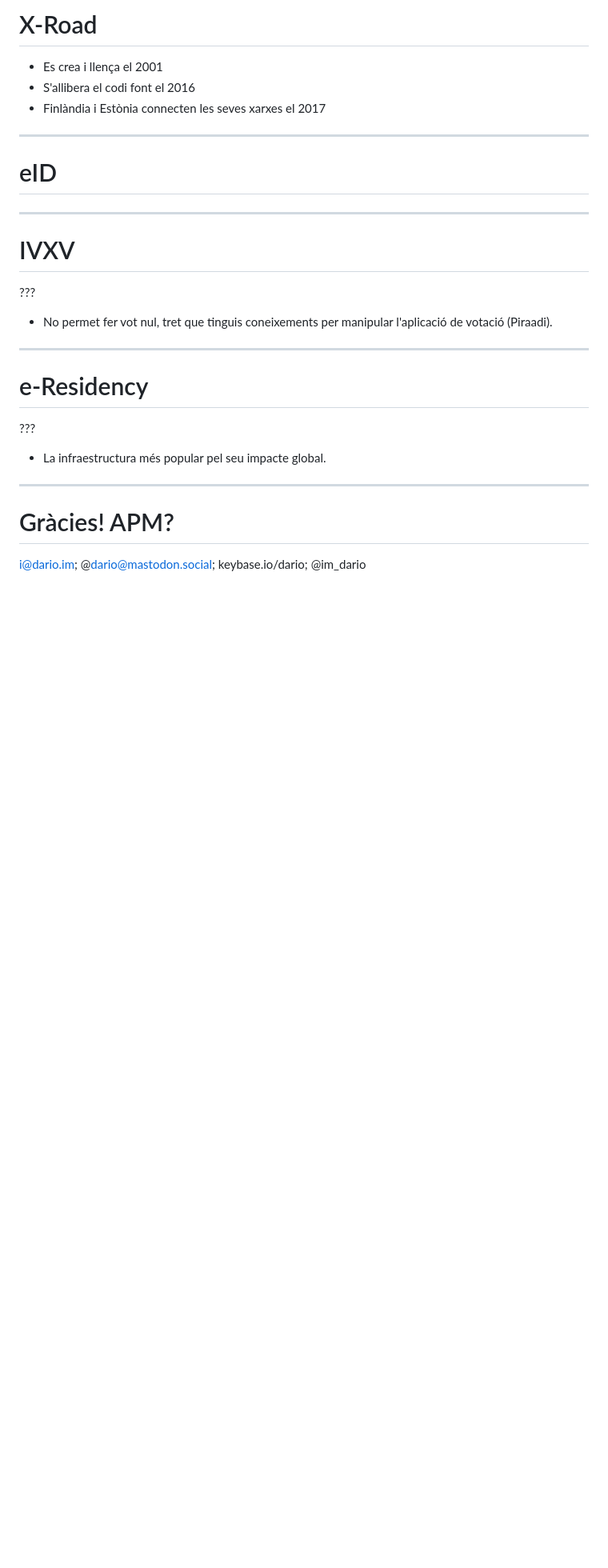
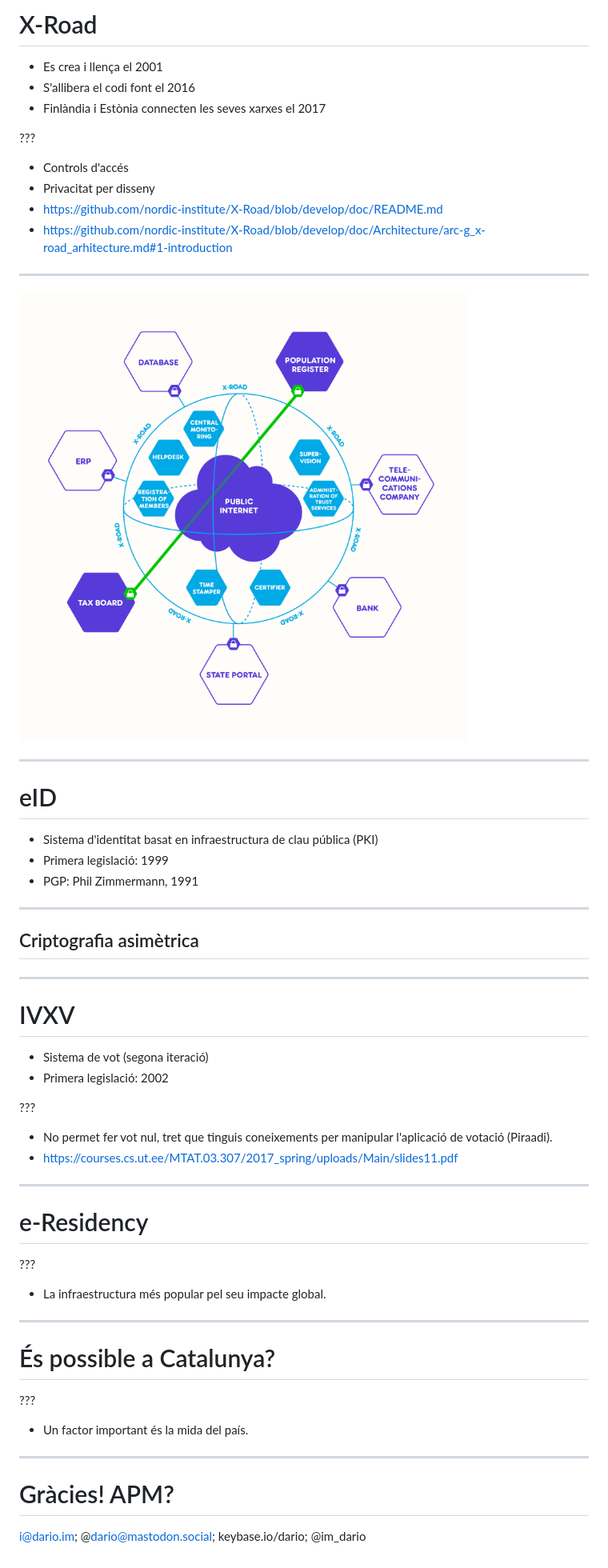
Before and after one commit to darccio/estonia2019, a Markdown page: presentation.md, the part around the change printed below. Shown: that part at 80% size. GitHub-like rendering; pictures changed too: x-road.png (added); blank space fills up the shorter version.

Commit message:
Avançant en la presentació

```diff
--- a/presentation.md
+++ b/presentation.md
@@ -147,17 +149,40 @@ Consultar
 - S'allibera el codi font el 2016
 - Finlàndia i Estònia connecten les seves xarxes el 2017
 
+???
+
+- Controls d'accés
+- Privacitat per disseny
+- https://github.com/nordic-institute/X-Road/blob/develop/doc/README.md
+- https://github.com/nordic-institute/X-Road/blob/develop/doc/Architecture/arc-g_x-road_arhitecture.md#1-introduction
+
+---
+
+![](x-road.png)
+
 ---
 
 # eID
+
+- Sistema d'identitat basat en infraestructura de clau pública (PKI)
+- Primera legislació: 1999
+- PGP: Phil Zimmermann, 1991
+
+---
+
+## Criptografia asimètrica
 
 ---
 
 # IVXV
 
+- Sistema de vot (segona iteració)
+- Primera legislació: 2002
+
 ???
 
 - No permet fer vot nul, tret que tinguis coneixements per manipular l'aplicació de votació (Piraadi).
+- https://courses.cs.ut.ee/MTAT.03.307/2017_spring/uploads/Main/slides11.pdf
 
 ---
 
@@ -169,6 +194,14 @@ Consultar
 
 ---
 
+# És possible a Catalunya?
+
+???
+
+- Un factor important és la mida del país.
+
+---
+
 # Gràcies! APM?
 
 i@dario.im; @dario@mastodon.social; keybase.io/dario; @im_dario
```
Also changed, not shown: other parts of presentation.md (+4 -2 lines).
